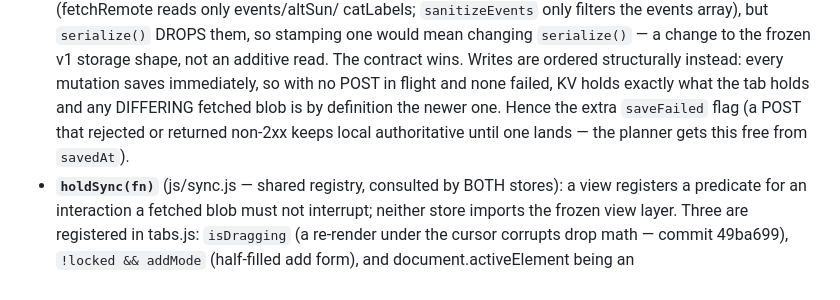
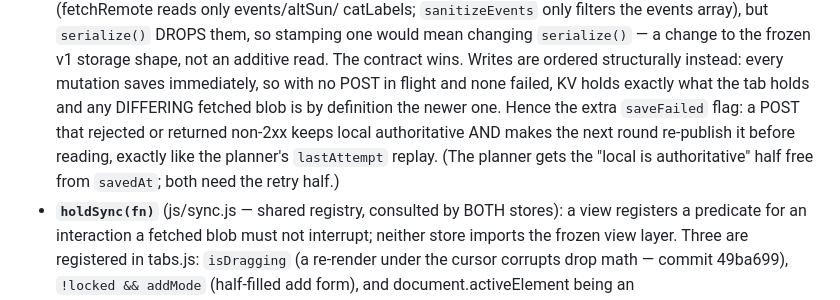
Before and after one commit to jalalchowdhury1/aoifes-schedule, a Markdown page: AGENTS.md, the part around one of its changes. Rendered like a GitHub page.

```diff
--- a/AGENTS.md
+++ b/AGENTS.md
@@ -141,8 +144,10 @@ bot's "Arya art" one-off nor a status it had logged.
   are ordered structurally instead: every mutation saves immediately, so with no
   POST in flight and none failed, KV holds exactly what the tab holds and any
   DIFFERING fetched blob is by definition the newer one. Hence the extra
-  `saveFailed` flag (a POST that rejected or returned non-2xx keeps local
-  authoritative until one lands — the planner gets this free from `savedAt`).
+  `saveFailed` flag: a POST that rejected or returned non-2xx keeps local
+  authoritative AND makes the next round re-publish it before reading, exactly
+  like the planner's `lastAttempt` replay. (The planner gets the "local is
+  authoritative" half free from `savedAt`; both need the retry half.)
 - **`holdSync(fn)`** (js/sync.js — shared registry, consulted by BOTH stores):
   a view registers a predicate for an interaction a fetched blob must not
   interrupt; neither store imports the frozen view layer. Three are registered
```
Also changed, not shown: other parts of AGENTS.md (+18 -4 lines).
